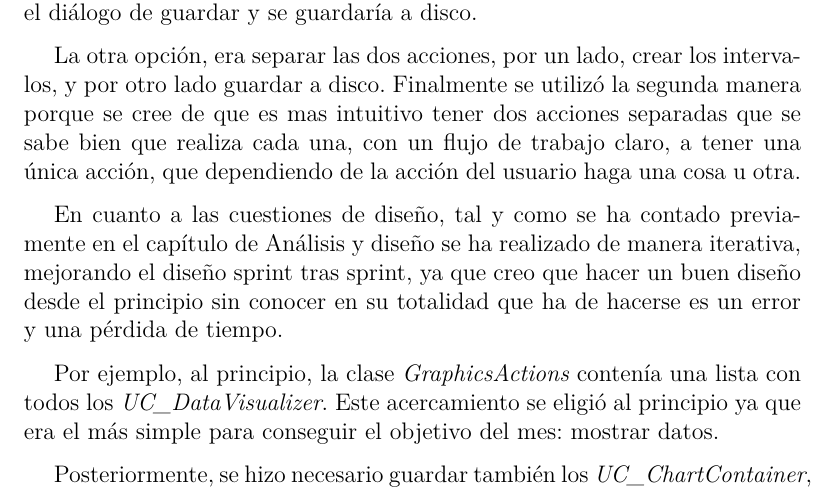
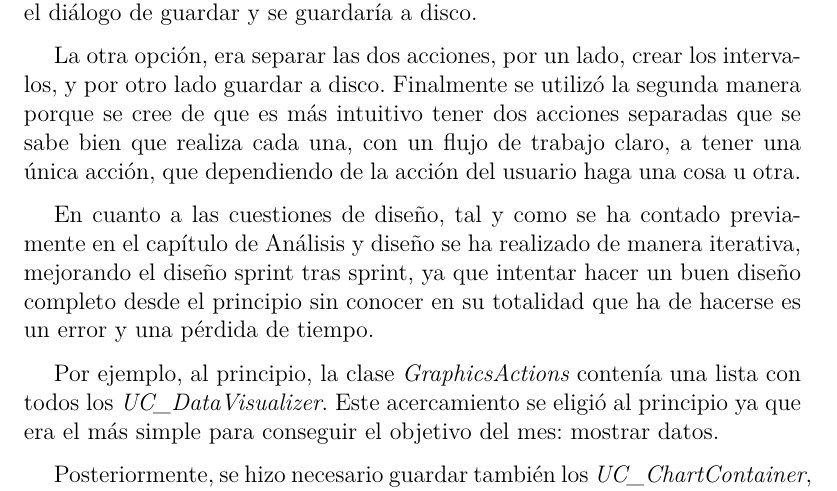
Before and after one commit to RubenAgudo/TFG_Documentation, a LaTeX document (main.tex, which reads Chapters/Desarrollo.tex): part of page 71 of 126, cut so that both start at the same text. Compiled offline with XeLaTeX.

Commit message:
Arreglada una frase sin sentido

```diff
--- a/Chapters/Desarrollo.tex
+++ b/Chapters/Desarrollo.tex
@@ -364,13 +364,13 @@ intervalo, el software preguntara si se quer\'ian a\~nadir intervalos mas tarde.
 se mostrar\'ia el di\'alogo de guardar y se guardar\'ia a disco.
 
 La otra opci\'on, era separar las dos acciones, por un lado, crear los intervalos, y por otro lado guardar a disco.
-Finalmente se utiliz\'o la segunda manera porque se cree de que es mas intuitivo tener dos acciones separadas
+Finalmente se utiliz\'o la segunda manera porque se cree de que es m\'as intuitivo tener dos acciones separadas
 que se sabe bien que realiza cada una, con un flujo de trabajo claro, a tener una \'unica acci\'on, que dependiendo
 de la acci\'on del usuario haga una cosa u otra.
 
 En cuanto a las cuestiones de dise\~no, tal y como se ha contado previamente en el cap\'itulo
 de An\'alisis y dise\~no se ha realizado de manera iterativa, mejorando el dise\~no sprint tras sprint,
-ya que creo que hacer un buen dise\~no desde el principio sin conocer en su totalidad que ha de hacerse
+ya que intentar hacer un buen dise\~no completo desde el principio sin conocer en su totalidad que ha de hacerse
 es un error y una p\'erdida de tiempo.
 
 Por ejemplo, al principio, la clase \emph{GraphicsActions} conten\'ia una lista con todos los
```
